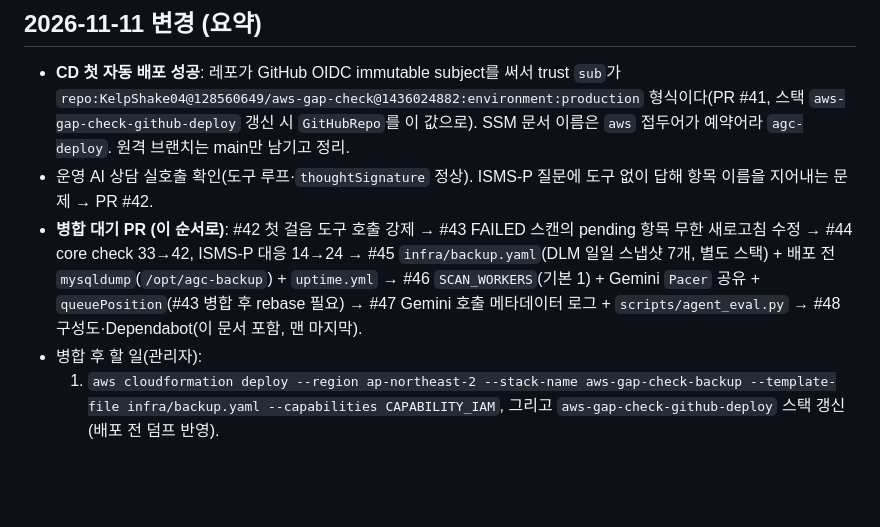
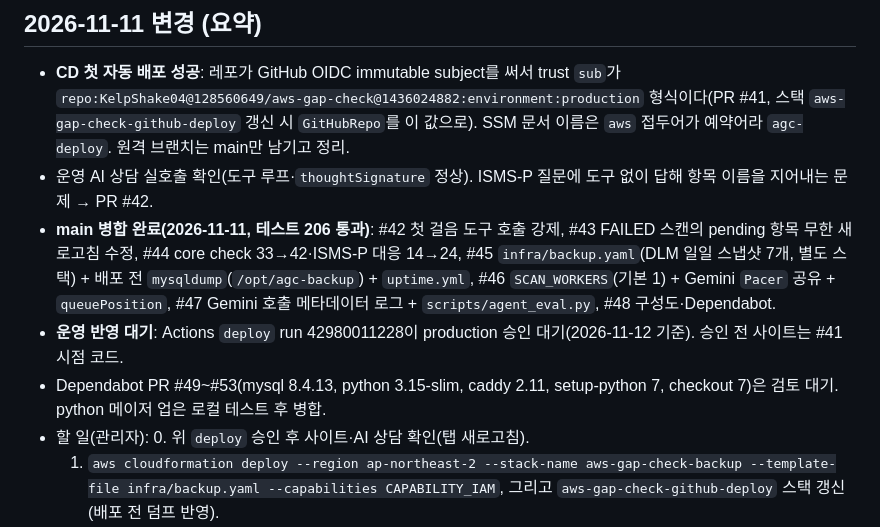
Before and after one commit to KelpShake04/aws-gap-check, a Markdown page: docs/HANDOFF.md, the part around one of its changes. Rendered like a GitHub page; blank space fills up the shorter version.

Commit message:
docs(handoff): 11-12 상태(PR #42~#48 병합, deploy 승인 대기, Dependabot PR)
Co-Authored-By: Claude Opus 5.5 <noreply@anthropic.com>

```diff
--- a/docs/HANDOFF.md
+++ b/docs/HANDOFF.md
@@ -22,8 +22,11 @@ AWS 계정을 연결하면 Prowler로 빈틈을 점검하고, Gemini가 한국
 ## 2026-11-11 변경 (요약)
 - **CD 첫 자동 배포 성공**: 레포가 GitHub OIDC immutable subject를 써서 trust `sub`가 `repo:KelpShake04@128560649/aws-gap-check@1436024882:environment:production` 형식이다(PR #41, 스택 `aws-gap-check-github-deploy` 갱신 시 `GitHubRepo`를 이 값으로). SSM 문서 이름은 `aws` 접두어가 예약어라 `agc-deploy`. 원격 브랜치는 main만 남기고 정리.
 - 운영 AI 상담 실호출 확인(도구 루프·`thoughtSignature` 정상). ISMS-P 질문에 도구 없이 답해 항목 이름을 지어내는 문제 → PR #42.
-- **병합 대기 PR (이 순서로)**: #42 첫 걸음 도구 호출 강제 → #43 FAILED 스캔의 pending 항목 무한 새로고침 수정 → #44 core check 33→42, ISMS-P 대응 14→24 → #45 `infra/backup.yaml`(DLM 일일 스냅샷 7개, 별도 스택) + 배포 전 `mysqldump`(`/opt/agc-backup`) + `uptime.yml` → #46 `SCAN_WORKERS`(기본 1) + Gemini `Pacer` 공유 + `queuePosition`(#43 병합 후 rebase 필요) → #47 Gemini 호출 메타데이터 로그 + `scripts/agent_eval.py` → #48 구성도·Dependabot(이 문서 포함, 맨 마지막).
-- 병합 후 할 일(관리자):
+- **main 병합 완료(2026-11-11, 테스트 206 통과)**: #42 첫 걸음 도구 호출 강제, #43 FAILED 스캔의 pending 항목 무한 새로고침 수정, #44 core check 33→42·ISMS-P 대응 14→24, #45 `infra/backup.yaml`(DLM 일일 스냅샷 7개, 별도 스택) + 배포 전 `mysqldump`(`/opt/agc-backup`) + `uptime.yml`, #46 `SCAN_WORKERS`(기본 1) + Gemini `Pacer` 공유 + `queuePosition`, #47 Gemini 호출 메타데이터 로그 + `scripts/agent_eval.py`, #48 구성도·Dependabot.
+- **운영 반영 대기**: Actions `deploy` run 42980011228이 production 승인 대기(2026-11-12 기준). 승인 전 사이트는 #41 시점 코드.
+- Dependabot PR #49~#53(mysql 8.4.13, python 3.15-slim, caddy 2.11, setup-python 7, checkout 7)은 검토 대기. python 메이저 업은 로컬 테스트 후 병합.
+- 할 일(관리자):
+  0. 위 `deploy` 승인 후 사이트·AI 상담 확인(탭 새로고침).
   1. `aws cloudformation deploy --region ap-northeast-2 --stack-name aws-gap-check-backup --template-file infra/backup.yaml --capabilities CAPABILITY_IAM`, 그리고 `aws-gap-check-github-deploy` 스택 갱신(배포 전 덤프 반영).
   2. 운영 스캔 1건: 새 check 9개가 AccessDenied 없이 도는지, 스캔 시간, 앱 컨테이너 `memory.peak`. 여유 있으면 `.env`에 `SCAN_WORKERS=2`.
   3. `scripts/agent_eval.py`를 앱 컨테이너에서 실행(실행법은 파일 머리말), 결과를 시연 장표에.
```
Also changed, not shown: other parts of docs/HANDOFF.md (+1 -1 lines).
